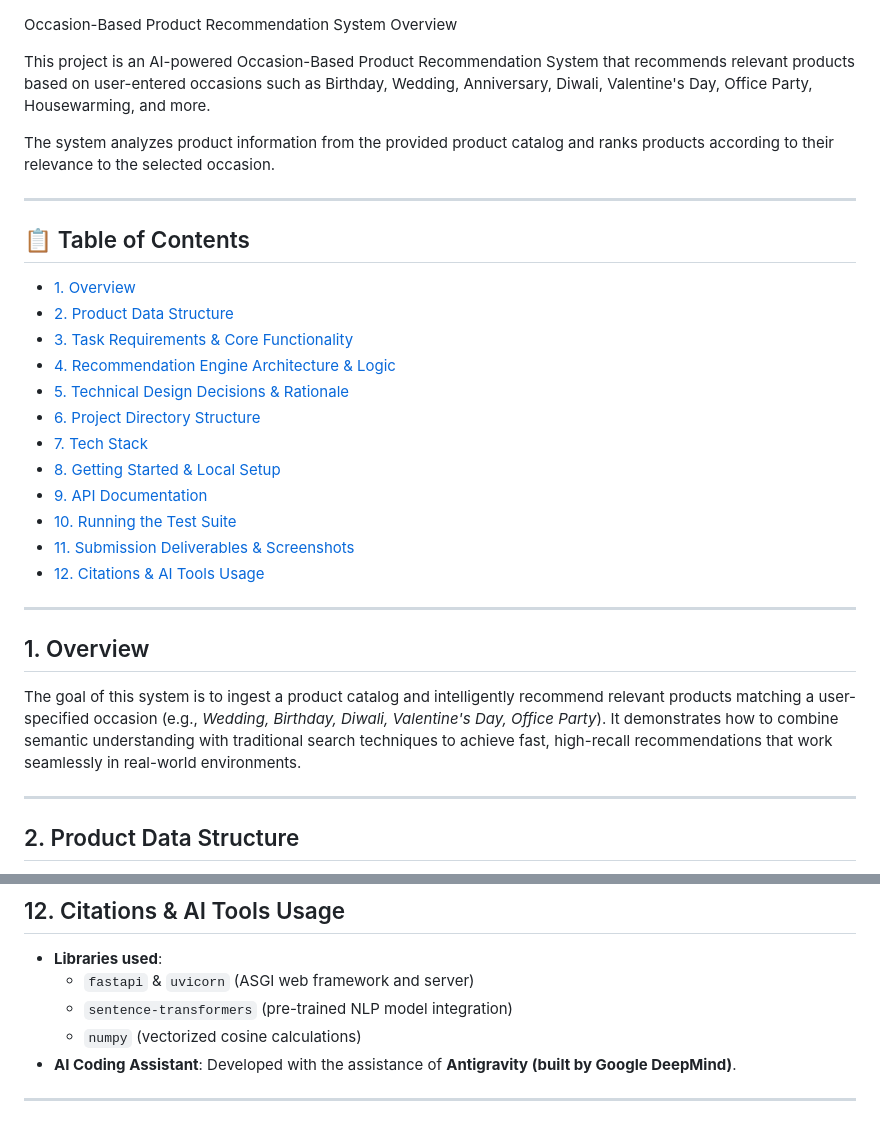
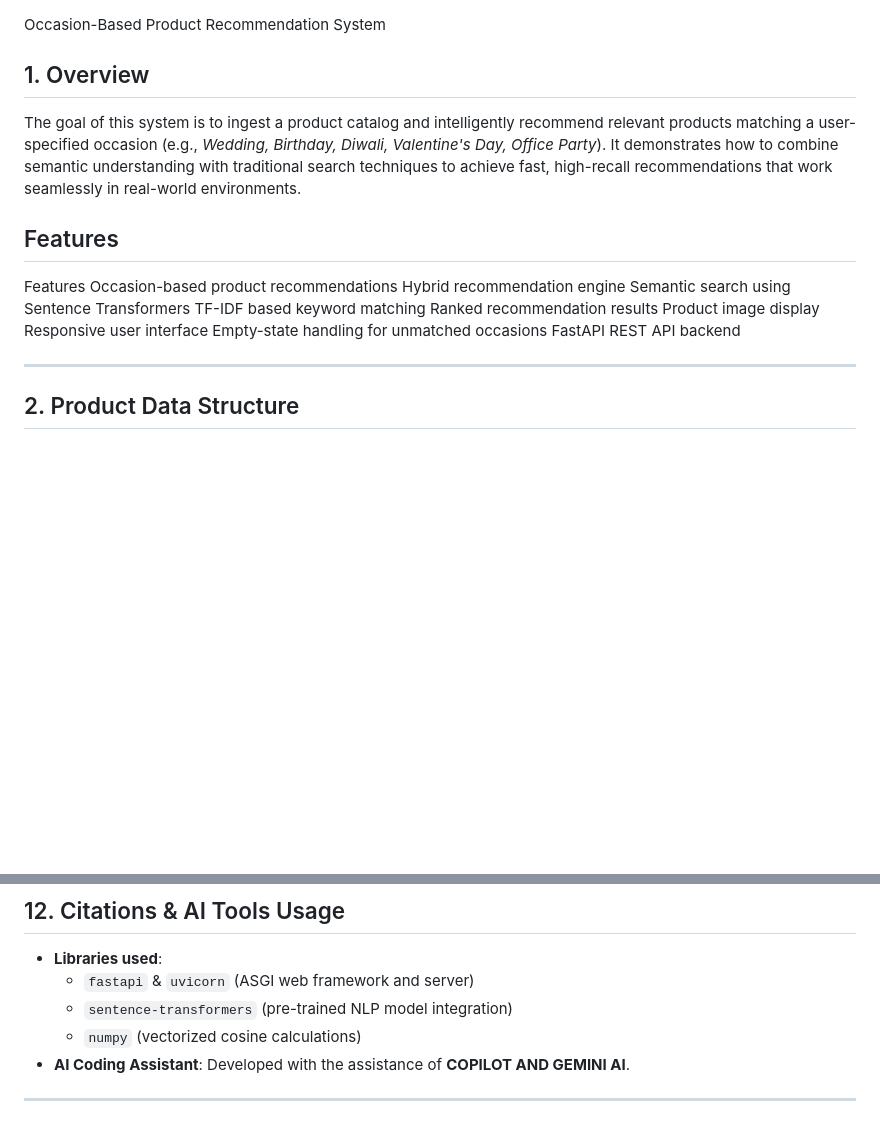
Before and after one commit to Ra-stack-hub/task-submission, a Markdown page: README.md, 2 parts joined by grey strips. GitHub-like rendering; blank space fills up the shorter version.

```diff
--- a/README.md
+++ b/README.md
@@ -1,30 +1,18 @@
 Occasion-Based Product Recommendation System
-Overview
-
-This project is an AI-powered Occasion-Based Product Recommendation System that recommends relevant products based on user-entered occasions such as Birthday, Wedding, Anniversary, Diwali, Valentine's Day, Office Party, Housewarming, and more.
-
-The system analyzes product information from the provided product catalog and ranks products according to their relevance to the selected occasion.
-
----
-
-## 📋 Table of Contents
-- [1. Overview](#1-overview)
-- [2. Product Data Structure](#2-product-data-structure)
-- [3. Task Requirements & Core Functionality](#3-task-requirements--core-functionality)
-- [4. Recommendation Engine Architecture & Logic](#4-recommendation-engine-architecture--logic)
-- [5. Technical Design Decisions & Rationale](#5-technical-design-decisions--rationale)
-- [6. Project Directory Structure](#6-project-directory-structure)
-- [7. Tech Stack](#7-tech-stack)
-- [8. Getting Started & Local Setup](#8-getting-started--local-setup)
-- [9. API Documentation](#9-api-documentation)
-- [10. Running the Test Suite](#10-running-the-test-suite)
-- [11. Submission Deliverables & Screenshots](#11-submission-deliverables--screenshots)
-- [12. Citations & AI Tools Usage](#12-citations--ai-tools-usage)
-
----
 
 ## 1. Overview
 The goal of this system is to ingest a product catalog and intelligently recommend relevant products matching a user-specified occasion (e.g., *Wedding, Birthday, Diwali, Valentine's Day, Office Party*). It demonstrates how to combine semantic understanding with traditional search techniques to achieve fast, high-recall recommendations that work seamlessly in real-world environments.
+## Features
+Features
+Occasion-based product recommendations
+Hybrid recommendation engine
+Semantic search using Sentence Transformers
+TF-IDF based keyword matching
+Ranked recommendation results
+Product image display
+Responsive user interface
+Empty-state handling for unmatched occasions
+FastAPI REST API backend
 
 ---
 
@@ -248,6 +236,6 @@ The NLP Engine Dashboard displays dataset statistics, pipeline performance, sema
   - `fastapi` & `uvicorn` (ASGI web framework and server)
   - `sentence-transformers` (pre-trained NLP model integration)
   - `numpy` (vectorized cosine calculations)
-- **AI Coding Assistant**: Developed with the assistance of **Antigravity (built by Google DeepMind)**.
+- **AI Coding Assistant**: Developed with the assistance of **COPILOT AND GEMINI AI**.
 
 ---
```
